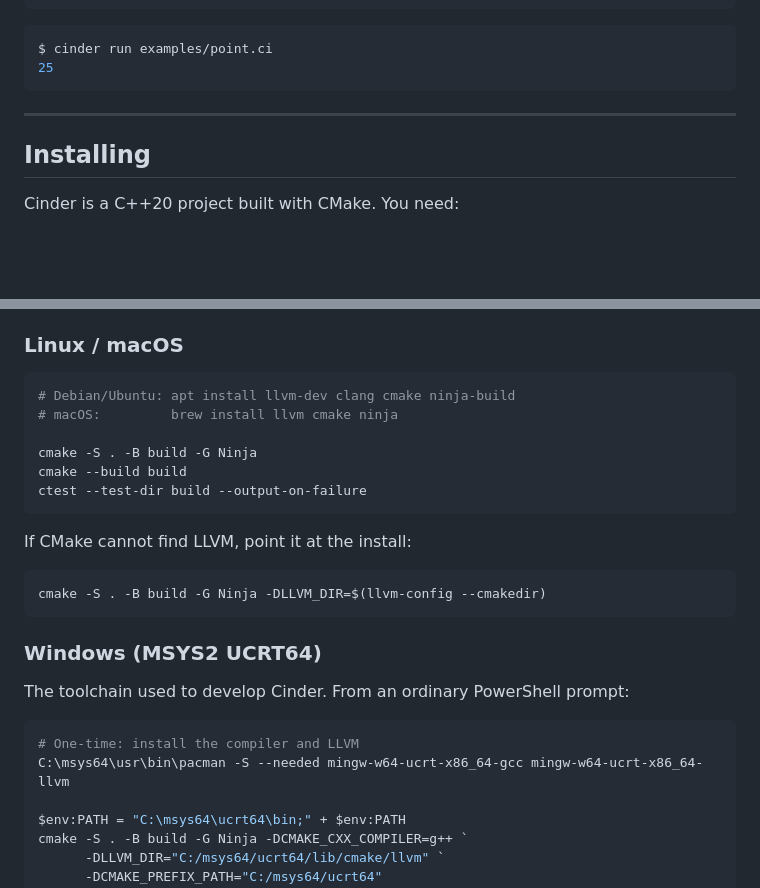
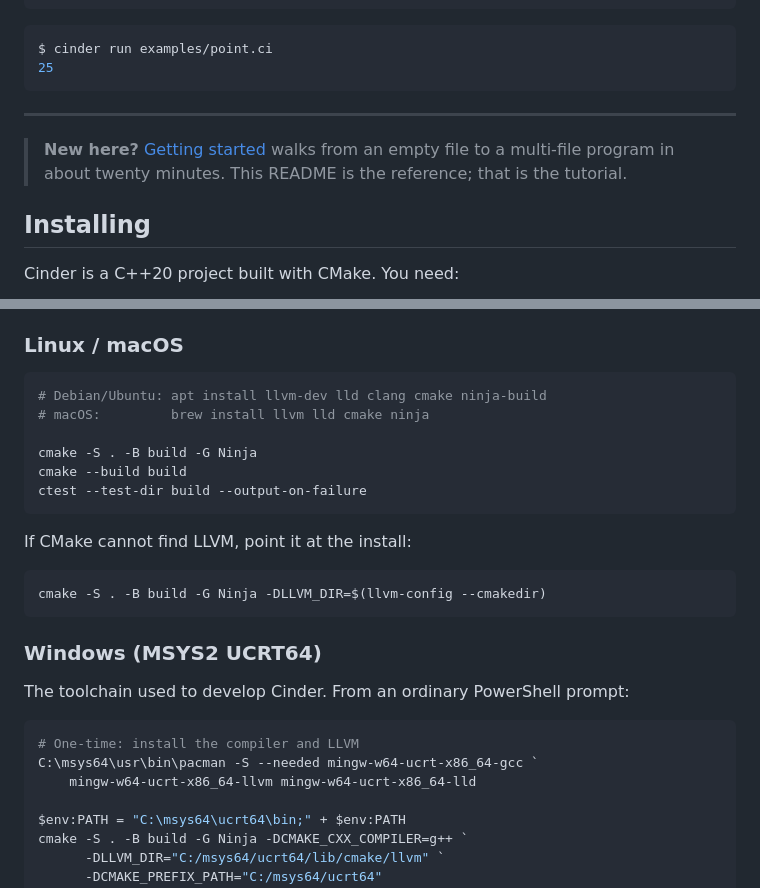
Before and after one commit to AR-Lumo/ember, a Markdown page: README.md, 2 parts joined by grey strips. GitHub-like rendering; blank space fills up the shorter version.

````diff
--- a/README.md
+++ b/README.md
@@ -35,6 +35,10 @@ $ cinder run examples/point.ci
 
 ---
 
+> **New here?** [Getting started](GETTING_STARTED.md) walks from an
+> empty file to a multi-file program in about twenty minutes. This
+> README is the reference; that is the tutorial.
+
 ## Installing
 
 Cinder is a C++20 project built with CMake. You need:
@@ -58,8 +62,8 @@ unavailable.
 ### Linux / macOS
 
 ```bash
-# Debian/Ubuntu: apt install llvm-dev clang cmake ninja-build
-# macOS:         brew install llvm cmake ninja
+# Debian/Ubuntu: apt install llvm-dev lld clang cmake ninja-build
+# macOS:         brew install llvm lld cmake ninja
 
 cmake -S . -B build -G Ninja
 cmake --build build
@@ -78,7 +82,8 @@ The toolchain used to develop Cinder. From an ordinary PowerShell prompt:
 
 ```powershell
 # One-time: install the compiler and LLVM
-C:\msys64\usr\bin\pacman -S --needed mingw-w64-ucrt-x86_64-gcc mingw-w64-ucrt-x86_64-llvm
+C:\msys64\usr\bin\pacman -S --needed mingw-w64-ucrt-x86_64-gcc `
+    mingw-w64-ucrt-x86_64-llvm mingw-w64-ucrt-x86_64-lld
 
 $env:PATH = "C:\msys64\ucrt64\bin;" + $env:PATH
 cmake -S . -B build -G Ninja -DCMAKE_CXX_COMPILER=g++ `
````
Also changed, not shown: GETTING_STARTED.md (added, +472 -0 lines).
